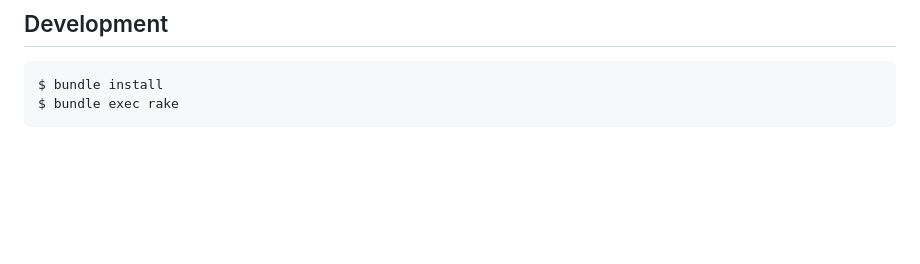
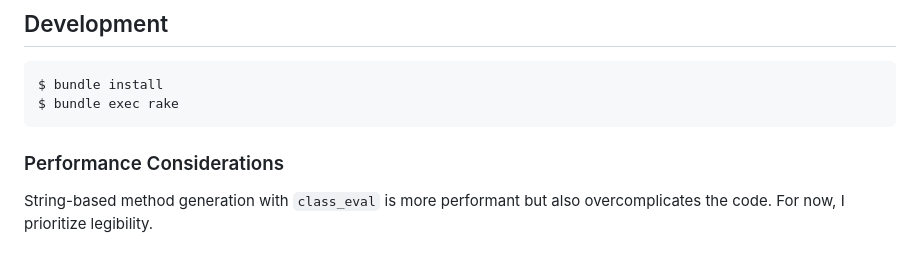
Before and after one commit to hakanensari/structure, a Markdown page: README.md, the part around the change. Drawn GitHub-style; blank space fills up the shorter version.

Commit message:
docs: add note about class_eval

````diff
--- a/README.md
+++ b/README.md
@@ -418,3 +418,7 @@ Structure::RBS.write(User, dir: "sig")  # => "sig/user.rbs"
 $ bundle install
 $ bundle exec rake
 ```
+
+### Performance Considerations
+
+String-based method generation with `class_eval` is more performant but also overcomplicates the code. For now, I prioritize legibility.
````
